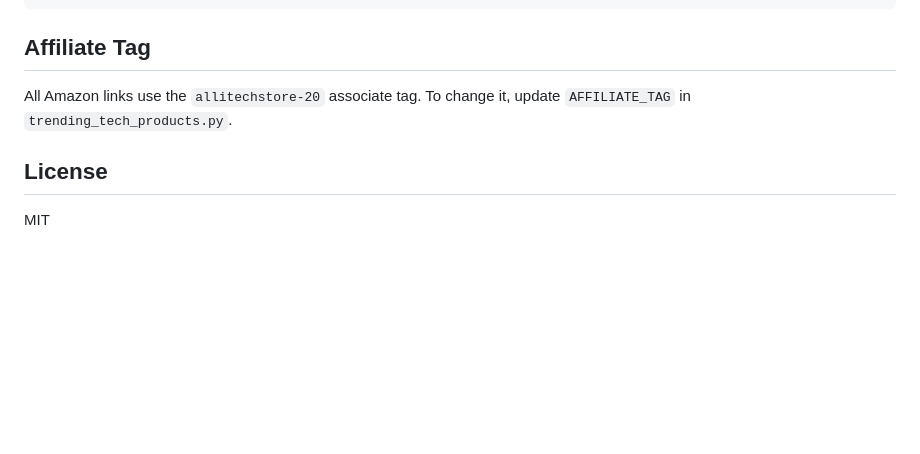
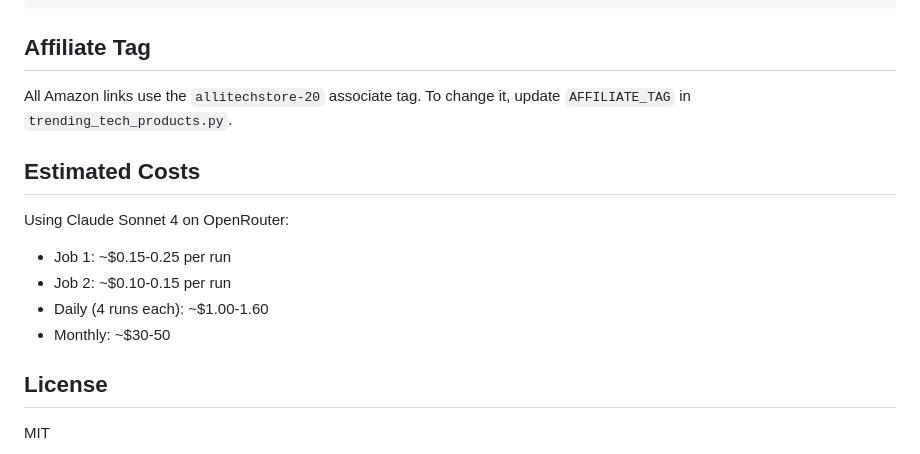
Before and after one commit to Asif1924/pinterest-tech-trends, a Markdown page: README.md, the part around one of its changes. Drawn GitHub-style; blank space fills up the shorter version.

```diff
--- a/README.md
+++ b/README.md
@@ -115,6 +174,14 @@ Runs daily at **9:00 AM** (local time). Change the schedule in `cron_job.json`:
 
 All Amazon links use the `allitechstore-20` associate tag. To change it, update `AFFILIATE_TAG` in `trending_tech_products.py`.
 
+## Estimated Costs
+
+Using Claude Sonnet 4 on OpenRouter:
+- Job 1: ~$0.15-0.25 per run
+- Job 2: ~$0.10-0.15 per run
+- Daily (4 runs each): ~$1.00-1.60
+- Monthly: ~$30-50
+
 ## License
 
 MIT
```
Also changed, not shown: other parts of README.md (+95 -36 lines), ARCHITECTURE.md (+57 -24 lines).
